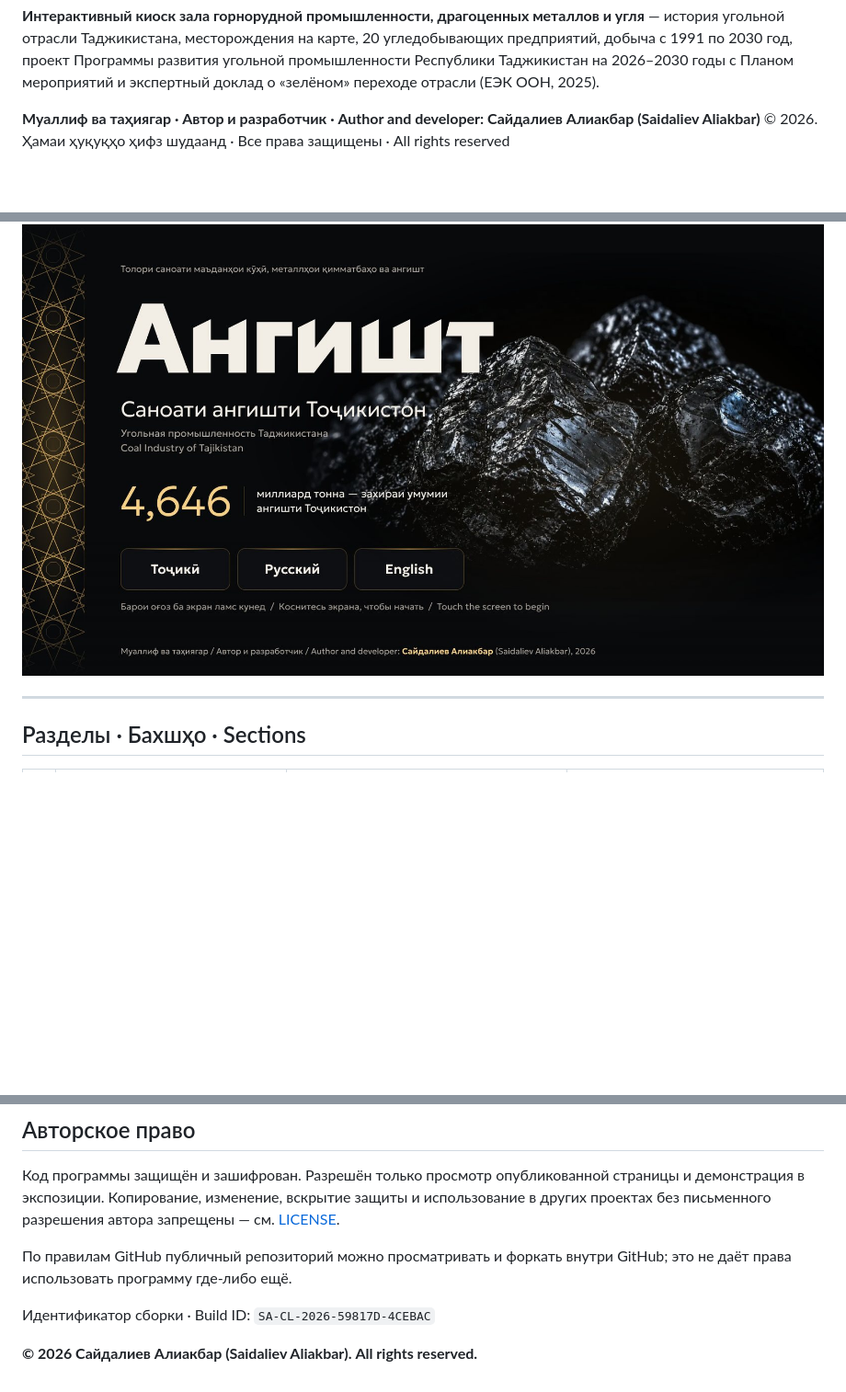
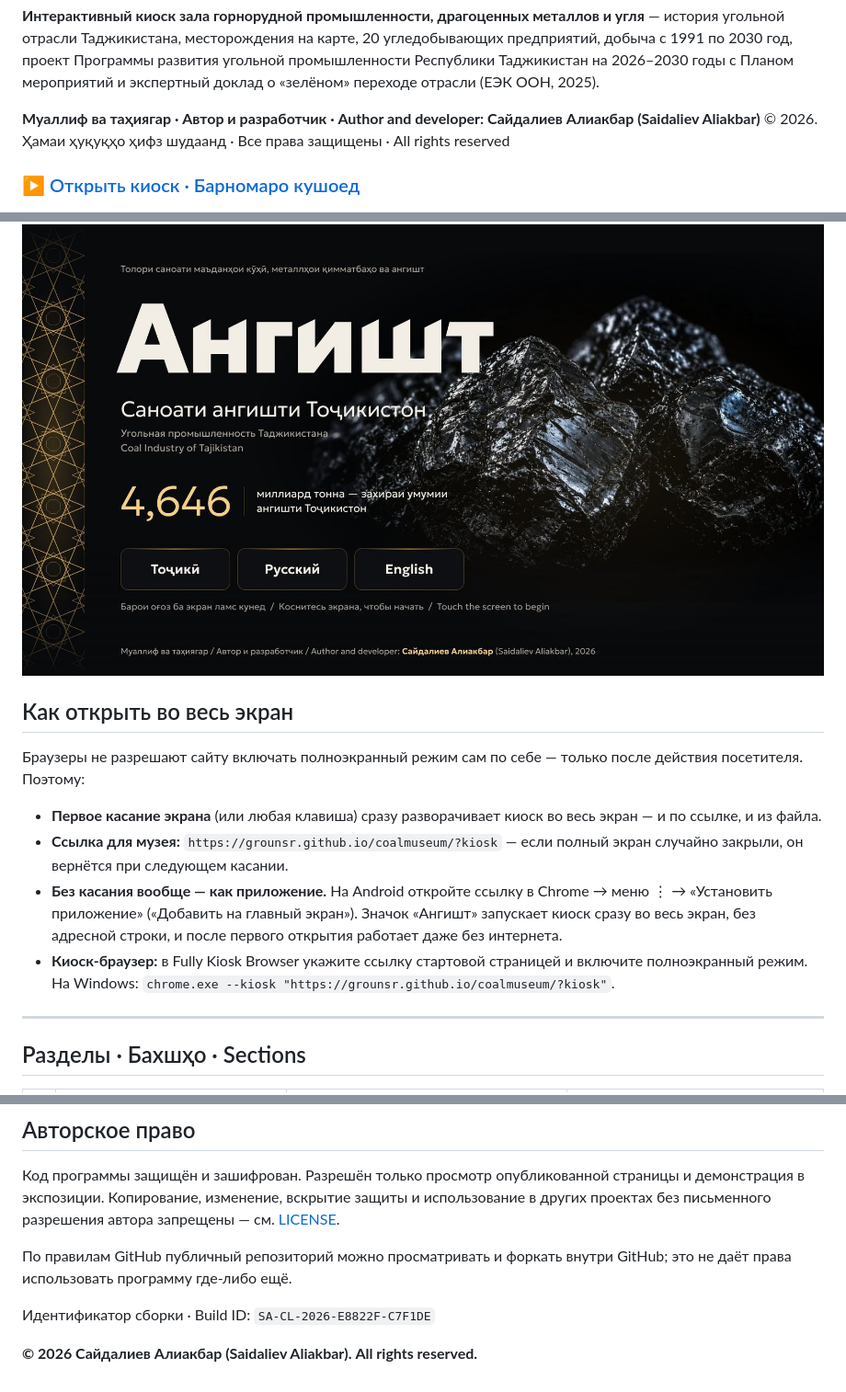
Before and after one commit to Grounsr/coalmuseum, a Markdown page: README.md, 3 parts joined by grey strips. Shown at 92% size. Rendered like a GitHub page; blank space fills up the shorter version.

```diff
--- a/README.md
+++ b/README.md
@@ -5,7 +5,18 @@
 **Муаллиф ва таҳиягар · Автор и разработчик · Author and developer: Сайдалиев Алиакбар (Saidaliev Aliakbar)**
 © 2026. Ҳамаи ҳуқуқҳо ҳифз шудаанд · Все права защищены · All rights reserved
 
+### ▶ [Открыть киоск · Барномаро кушоед](https://grounsr.github.io/coalmuseum/?kiosk)
+
 ![Заставка](docs/01_zastavka.jpg)
+
+## Как открыть во весь экран
+
+Браузеры не разрешают сайту включать полноэкранный режим сам по себе — только после действия посетителя. Поэтому:
+
+- **Первое касание экрана** (или любая клавиша) сразу разворачивает киоск во весь экран — и по ссылке, и из файла.
+- **Ссылка для музея:** `https://grounsr.github.io/coalmuseum/?kiosk` — если полный экран случайно закрыли, он вернётся при следующем касании.
+- **Без касания вообще — как приложение.** На Android откройте ссылку в Chrome → меню ⋮ → «Установить приложение» («Добавить на главный экран»). Значок «Ангишт» запускает киоск сразу во весь экран, без адресной строки, и после первого открытия работает даже без интернета.
+- **Киоск-браузер:** в Fully Kiosk Browser укажите ссылку стартовой страницей и включите полноэкранный режим. На Windows: `chrome.exe --kiosk "https://grounsr.github.io/coalmuseum/?kiosk"`.
 
 ---
 
@@ -50,6 +61,6 @@
 
 По правилам GitHub публичный репозиторий можно просматривать и форкать внутри GitHub; это не даёт права использовать программу где-либо ещё.
 
-Идентификатор сборки · Build ID: `SA-CL-2026-59817D-4CEBAC`
+Идентификатор сборки · Build ID: `SA-CL-2026-E8822F-C7F1DE`
 
 **© 2026 Сайдалиев Алиакбар (Saidaliev Aliakbar). All rights reserved.**
```
Also changed, not shown: icon-192.png (added), icon-512.png (added), 3 other files.
